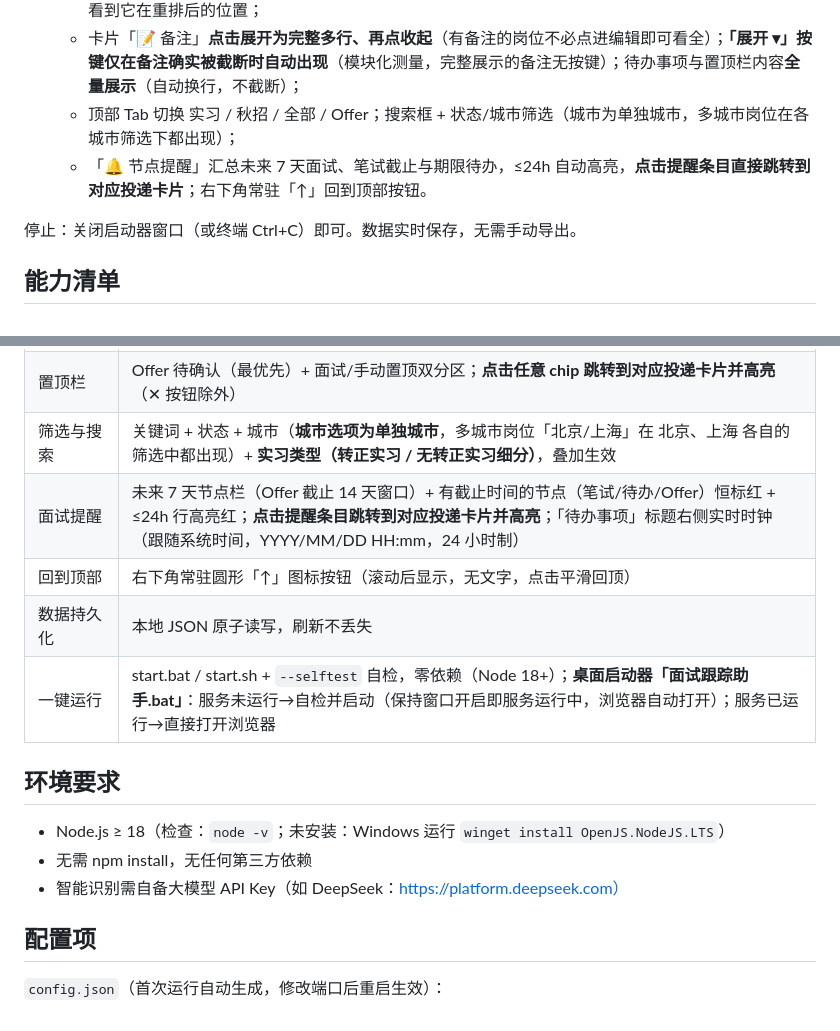
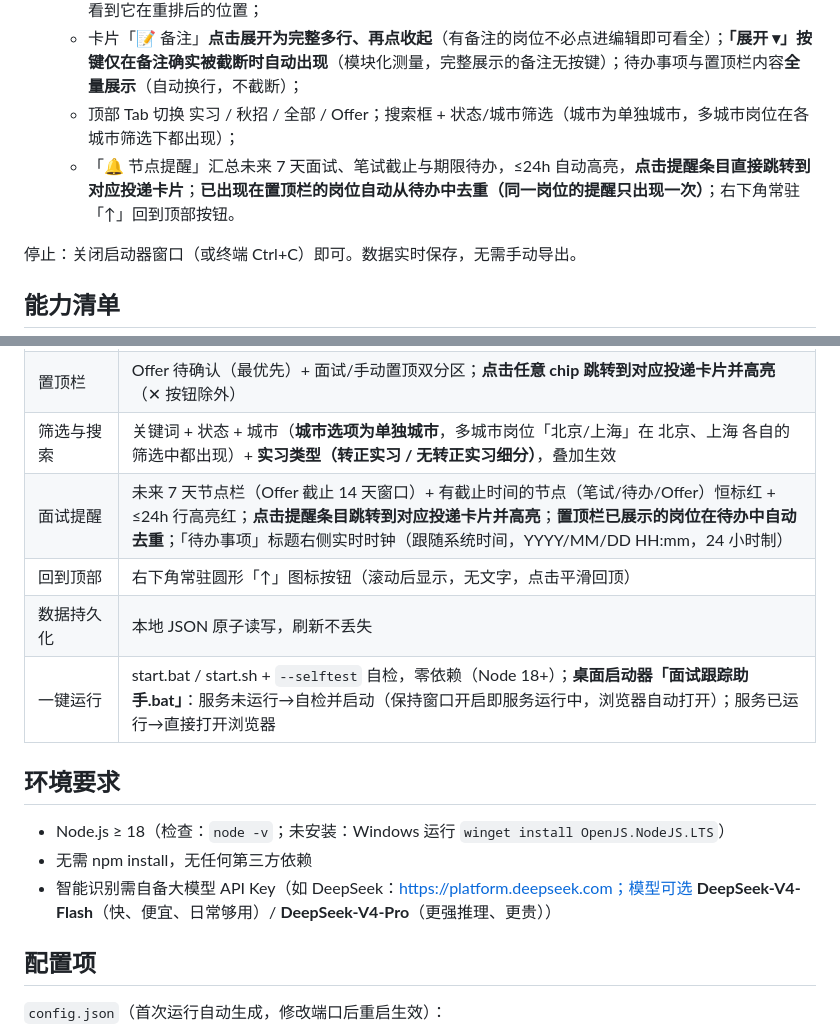
Before and after one commit to LI-PG1/interview-tracker-assistant, a Markdown page: README.md, 2 parts joined by grey strips. Rendered like a GitHub page.

Commit message:
文档同步：README补充置顶待办去重说明与DeepSeek模型名

```diff
--- a/README.md
+++ b/README.md
@@ -15,7 +15,7 @@
    - 行内「置顶」聚焦重点，有面试的投递自动置顶按时间排序；**置顶/取消后自动滚动定位到该卡片**，直观看到它在重排后的位置；
    - 卡片「📝 备注」**点击展开为完整多行、再点收起**（有备注的岗位不必点进编辑即可看全）；**「展开 ▾」按键仅在备注确实被截断时自动出现**（模块化测量，完整展示的备注无按键）；待办事项与置顶栏内容**全量展示**（自动换行，不截断）；
    - 顶部 Tab 切换 实习 / 秋招 / 全部 / Offer；搜索框 + 状态/城市筛选（城市为单独城市，多城市岗位在各城市筛选下都出现）；
-   - 「🔔 节点提醒」汇总未来 7 天面试、笔试截止与期限待办，≤24h 自动高亮，**点击提醒条目直接跳转到对应投递卡片**；右下角常驻「↑」回到顶部按钮。
+   - 「🔔 节点提醒」汇总未来 7 天面试、笔试截止与期限待办，≤24h 自动高亮，**点击提醒条目直接跳转到对应投递卡片**；**已出现在置顶栏的岗位自动从待办中去重（同一岗位的提醒只出现一次）**；右下角常驻「↑」回到顶部按钮。
 
 停止：关闭启动器窗口（或终端 Ctrl+C）即可。数据实时保存，无需手动导出。
 
@@ -32,7 +32,7 @@
 | 实习 / 秋招 / Offer 分类 | 标签 + 四并列 Tab（实习 / 秋招 / 全部 / Offer）；Offer 待确认独立分组展示（进行中之后），置顶栏单独分区最高优先；**实习类型细分（转正实习 / 无转正实习·日常）独立筛选器 + 卡片标签（🔁 可转正 / 🏃 无转正），转正实习在常规排序中优先**；筛选为空时提示在「更新」弹窗补充 |
 | 置顶栏 | Offer 待确认（最优先）+ 面试/手动置顶双分区；**点击任意 chip 跳转到对应投递卡片并高亮**（✕ 按钮除外） |
 | 筛选与搜索 | 关键词 + 状态 + 城市（**城市选项为单独城市**，多城市岗位「北京/上海」在 北京、上海 各自的筛选中都出现）+ **实习类型（转正实习 / 无转正实习细分）**，叠加生效 |
-| 面试提醒 | 未来 7 天节点栏（Offer 截止 14 天窗口）+ 有截止时间的节点（笔试/待办/Offer）恒标红 + ≤24h 行高亮红；**点击提醒条目跳转到对应投递卡片并高亮**；「待办事项」标题右侧实时时钟（跟随系统时间，YYYY/MM/DD HH:mm，24 小时制） |
+| 面试提醒 | 未来 7 天节点栏（Offer 截止 14 天窗口）+ 有截止时间的节点（笔试/待办/Offer）恒标红 + ≤24h 行高亮红；**点击提醒条目跳转到对应投递卡片并高亮**；**置顶栏已展示的岗位在待办中自动去重**；「待办事项」标题右侧实时时钟（跟随系统时间，YYYY/MM/DD HH:mm，24 小时制） |
 | 回到顶部 | 右下角常驻圆形「↑」图标按钮（滚动后显示，无文字，点击平滑回顶） |
 | 数据持久化 | 本地 JSON 原子读写，刷新不丢失 |
 | 一键运行 | start.bat / start.sh + `--selftest` 自检，零依赖（Node 18+）；**桌面启动器「面试跟踪助手.bat」**：服务未运行→自检并启动（保持窗口开启即服务运行中，浏览器自动打开）；服务已运行→直接打开浏览器 |
@@ -41,7 +41,7 @@
 
 - Node.js ≥ 18（检查：`node -v`；未安装：Windows 运行 `winget install OpenJS.NodeJS.LTS`）
 - 无需 npm install，无任何第三方依赖
-- 智能识别需自备大模型 API Key（如 DeepSeek：https://platform.deepseek.com）
+- 智能识别需自备大模型 API Key（如 DeepSeek：https://platform.deepseek.com；模型可选 **DeepSeek-V4-Flash**（快、便宜、日常够用）/ **DeepSeek-V4-Pro**（更强推理、更贵））
 
 ## 配置项
 
```
